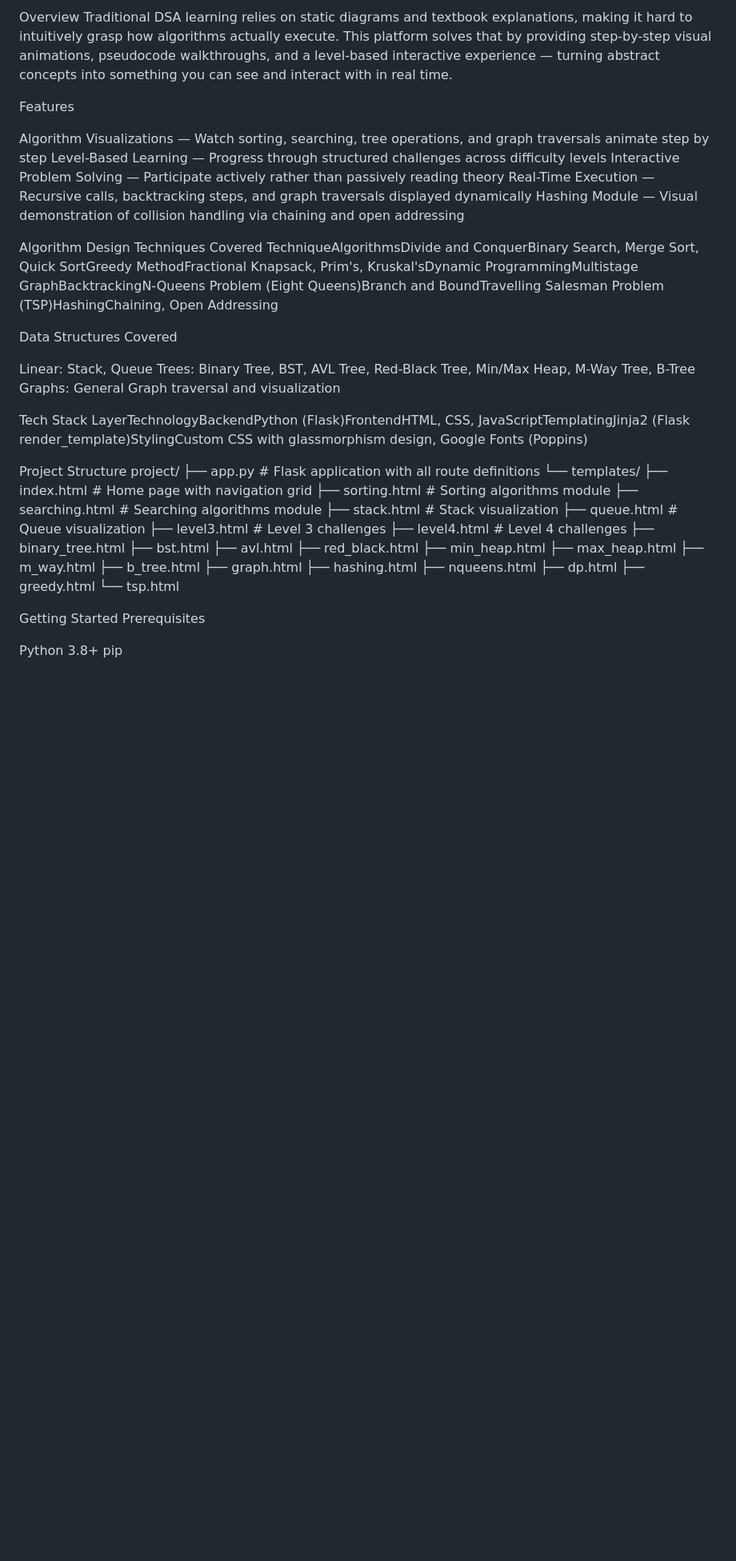
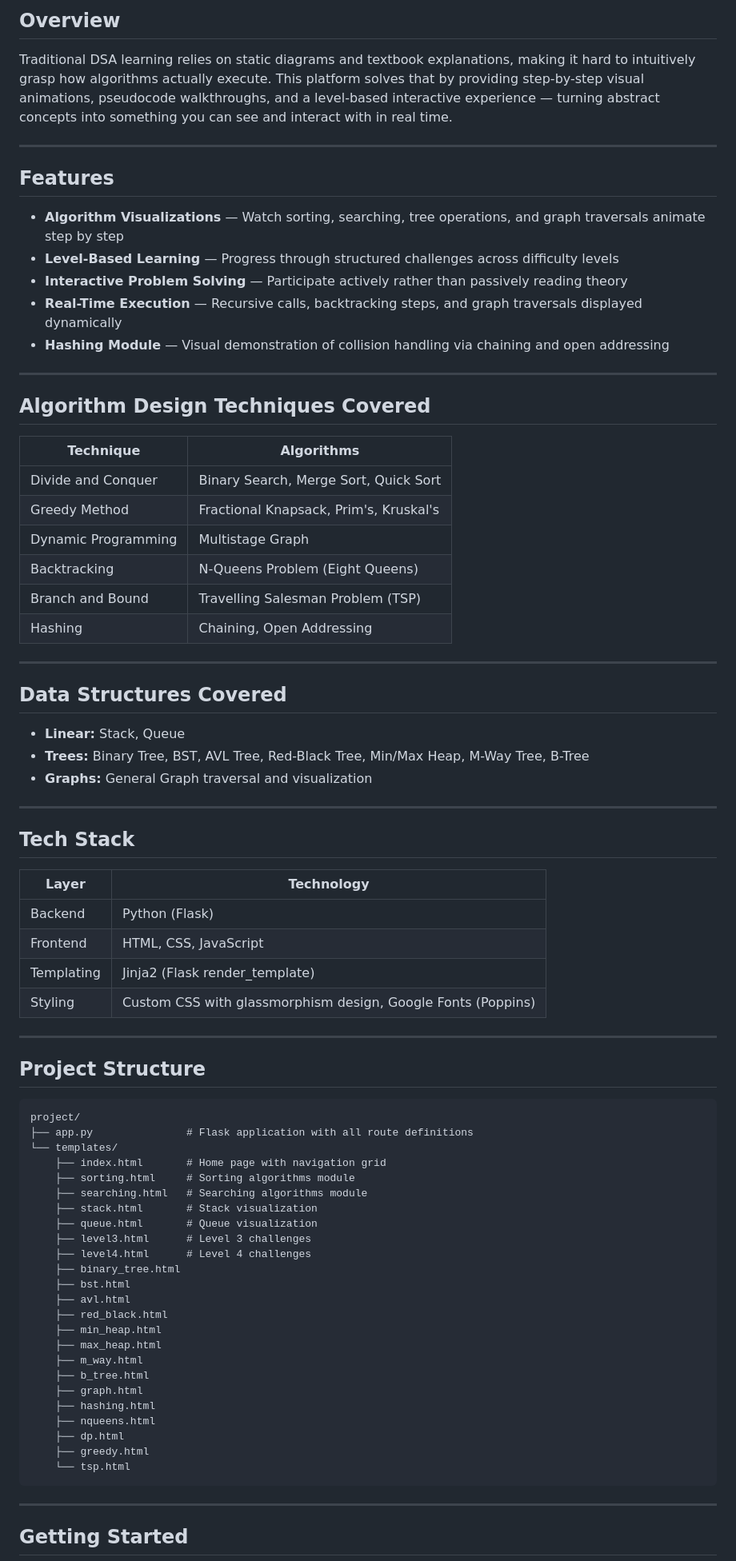
Before and after one commit to mithraom/DSA-Interactive-Learning-Platform, a Markdown page: README.md, the part around one of its changes. Shown at 80% size. Rendered like a GitHub page; blank space fills up the shorter version.

````diff
--- a/README.md
+++ b/README.md
@@ -1,29 +1,52 @@
-Overview
+## Overview
+
 Traditional DSA learning relies on static diagrams and textbook explanations, making it hard to intuitively grasp how algorithms actually execute. This platform solves that by providing step-by-step visual animations, pseudocode walkthroughs, and a level-based interactive experience — turning abstract concepts into something you can see and interact with in real time.
 
-Features
+---
 
-Algorithm Visualizations — Watch sorting, searching, tree operations, and graph traversals animate step by step
-Level-Based Learning — Progress through structured challenges across difficulty levels
-Interactive Problem Solving — Participate actively rather than passively reading theory
-Real-Time Execution — Recursive calls, backtracking steps, and graph traversals displayed dynamically
-Hashing Module — Visual demonstration of collision handling via chaining and open addressing
+## Features
 
+- **Algorithm Visualizations** — Watch sorting, searching, tree operations, and graph traversals animate step by step
+- **Level-Based Learning** — Progress through structured challenges across difficulty levels
+- **Interactive Problem Solving** — Participate actively rather than passively reading theory
+- **Real-Time Execution** — Recursive calls, backtracking steps, and graph traversals displayed dynamically
+- **Hashing Module** — Visual demonstration of collision handling via chaining and open addressing
+---
 
-Algorithm Design Techniques Covered
-TechniqueAlgorithmsDivide and ConquerBinary Search, Merge Sort, Quick SortGreedy MethodFractional Knapsack, Prim's, Kruskal'sDynamic ProgrammingMultistage GraphBacktrackingN-Queens Problem (Eight Queens)Branch and BoundTravelling Salesman Problem (TSP)HashingChaining, Open Addressing
+## Algorithm Design Techniques Covered
 
-Data Structures Covered
+| Technique | Algorithms |
+|---|---|
+| Divide and Conquer | Binary Search, Merge Sort, Quick Sort |
+| Greedy Method | Fractional Knapsack, Prim's, Kruskal's |
+| Dynamic Programming | Multistage Graph |
+| Backtracking | N-Queens Problem (Eight Queens) |
+| Branch and Bound | Travelling Salesman Problem (TSP) |
+| Hashing | Chaining, Open Addressing |
 
-Linear: Stack, Queue
-Trees: Binary Tree, BST, AVL Tree, Red-Black Tree, Min/Max Heap, M-Way Tree, B-Tree
-Graphs: General Graph traversal and visualization
+---
 
+## Data Structures Covered
 
-Tech Stack
-LayerTechnologyBackendPython (Flask)FrontendHTML, CSS, JavaScriptTemplatingJinja2 (Flask render_template)StylingCustom CSS with glassmorphism design, Google Fonts (Poppins)
+- **Linear:** Stack, Queue
+- **Trees:** Binary Tree, BST, AVL Tree, Red-Black Tree, Min/Max Heap, M-Way Tree, B-Tree
+- **Graphs:** General Graph traversal and visualization
+---
 
-Project Structure
+## Tech Stack
+
+| Layer | Technology |
+|---|---|
+| Backend | Python (Flask) |
+| Frontend | HTML, CSS, JavaScript |
+| Templating | Jinja2 (Flask render_template) |
+| Styling | Custom CSS with glassmorphism design, Google Fonts (Poppins) |
+
+---
+
+## Project Structure
+
+```
 project/
 ├── app.py               # Flask application with all route definitions
 └── templates/
@@ -48,10 +71,9 @@ project/
     ├── dp.html
     ├── greedy.html
     └── tsp.html
+```
 
-Getting Started
-Prerequisites
+---
 
-Python 3.8+
-pip
+## Getting Started
 
````
Also changed, not shown: other parts of README.md (+50 -12 lines).
